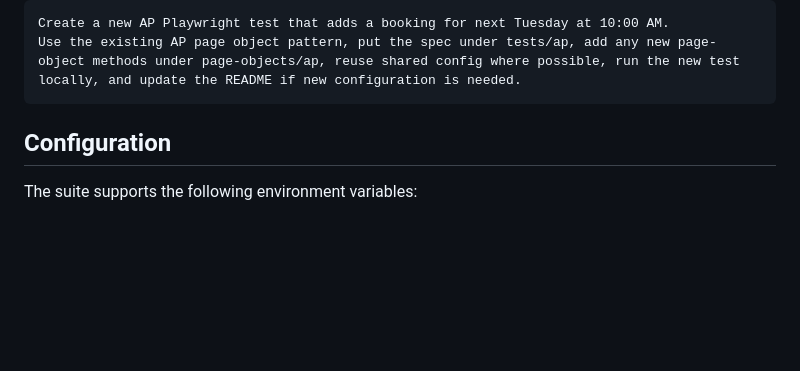
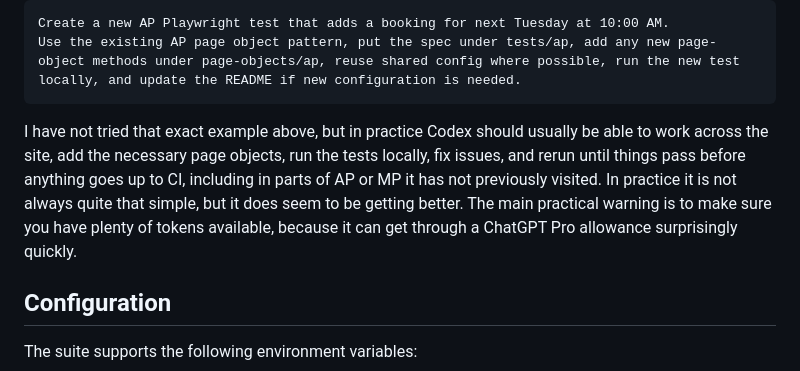
Before and after one commit to hobbs9090/playwright-nexudus-sh, a Markdown page: README.md, the part around the change. GitHub-like rendering; blank space fills up the shorter version.

Commit message:
Document practical Codex usage notes

````diff
--- a/README.md
+++ b/README.md
@@ -98,6 +98,8 @@ An effective way to work with Codex is to be explicit about the target area, dat
 Create a new AP Playwright test that adds a booking for next Tuesday at 10:00 AM.
 Use the existing AP page object pattern, put the spec under tests/ap, add any new page-object methods under page-objects/ap, reuse shared config where possible, run the new test locally, and update the README if new configuration is needed.
 ```
+
+I have not tried that exact example above, but in practice Codex should usually be able to work across the site, add the necessary page objects, run the tests locally, fix issues, and rerun until things pass before anything goes up to CI, including in parts of AP or MP it has not previously visited. In practice it is not always quite that simple, but it does seem to be getting better. The main practical warning is to make sure you have plenty of tokens available, because it can get through a ChatGPT Pro allowance surprisingly quickly.
 
 ## Configuration
 
````
